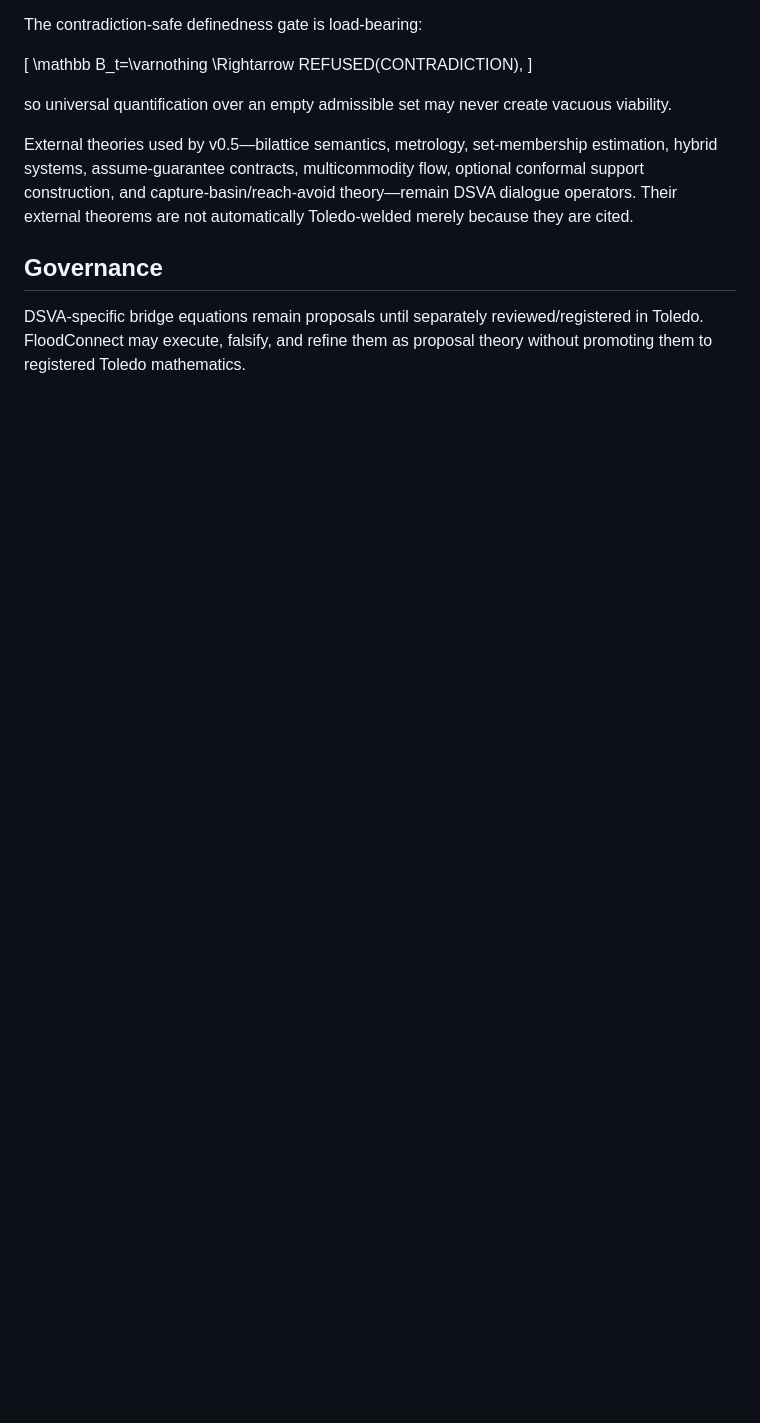
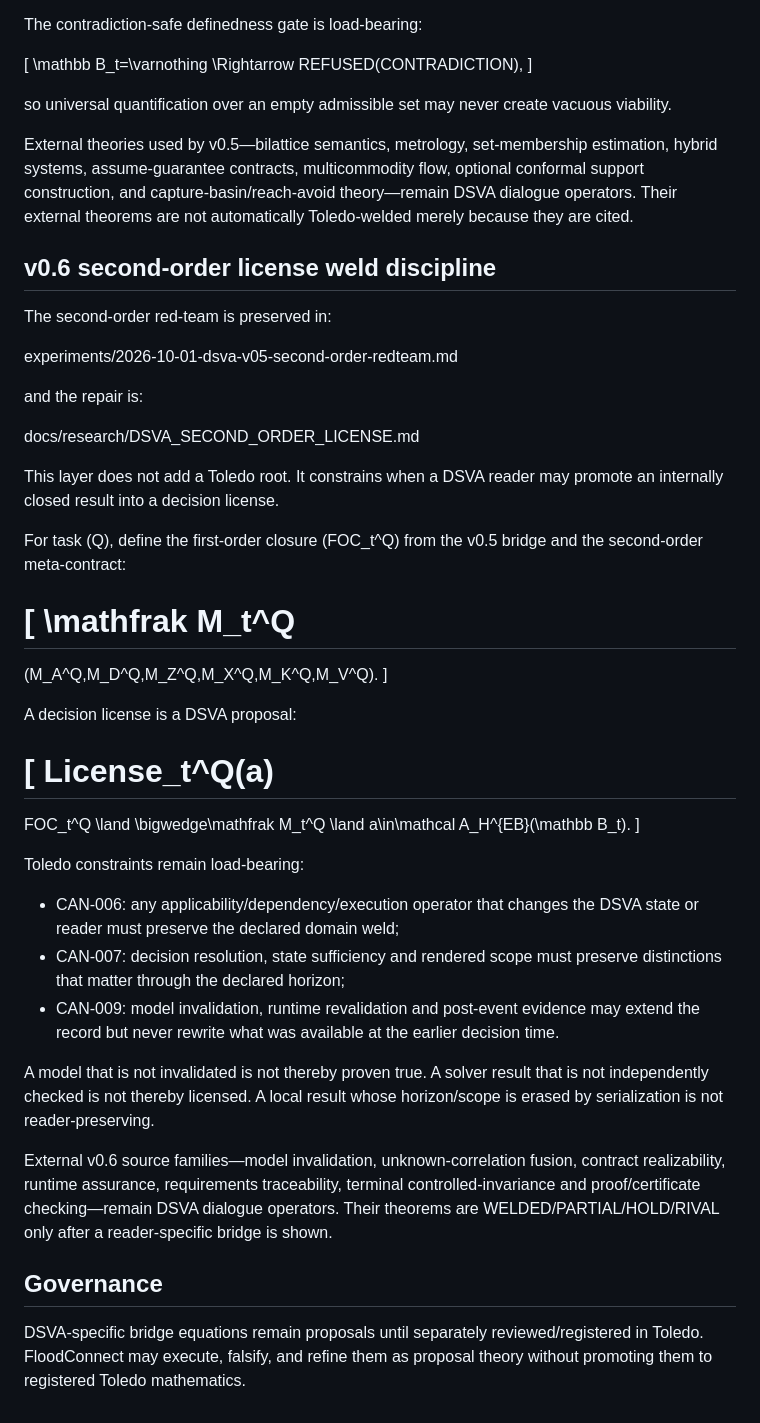
Before and after one commit to morrocwi/floodconnect, a Markdown page: docs/research/DSVA_TOLEDO_WELD.md, the part around the change. GitHub-like rendering; blank space fills up the shorter version.

Commit message:
Add v0.6 second-order Toledo weld discipline

```diff
--- a/docs/research/DSVA_TOLEDO_WELD.md
+++ b/docs/research/DSVA_TOLEDO_WELD.md
@@ -268,6 +268,49 @@ so universal quantification over an empty admissible set may never create vacuou
 External theories used by v0.5—bilattice semantics, metrology, set-membership estimation, hybrid systems, assume-guarantee contracts, multicommodity flow, optional conformal support construction, and capture-basin/reach-avoid theory—remain DSVA dialogue operators. Their external theorems are not automatically Toledo-welded merely because they are cited.
 
 
+## v0.6 second-order license weld discipline
+
+The second-order red-team is preserved in:
+
+experiments/2026-10-01-dsva-v05-second-order-redteam.md
+
+and the repair is:
+
+docs/research/DSVA_SECOND_ORDER_LICENSE.md
+
+This layer does not add a Toledo root. It constrains when a DSVA reader may promote an internally closed result into a decision license.
+
+For task \(Q\), define the first-order closure \(FOC_t^Q\) from the v0.5 bridge and the second-order meta-contract:
+
+\[
+\mathfrak M_t^Q
+=
+(M_A^Q,M_D^Q,M_Z^Q,M_X^Q,M_K^Q,M_V^Q).
+\]
+
+A decision license is a DSVA proposal:
+
+\[
+License_t^Q(a)
+=
+FOC_t^Q
+\land
+\bigwedge\mathfrak M_t^Q
+\land
+a\in\mathcal A_H^{EB}(\mathbb B_t).
+\]
+
+Toledo constraints remain load-bearing:
+
+- CAN-006: any applicability/dependency/execution operator that changes the DSVA state or reader must preserve the declared domain weld;
+- CAN-007: decision resolution, state sufficiency and rendered scope must preserve distinctions that matter through the declared horizon;
+- CAN-009: model invalidation, runtime revalidation and post-event evidence may extend the record but never rewrite what was available at the earlier decision time.
+
+A model that is not invalidated is not thereby proven true. A solver result that is not independently checked is not thereby licensed. A local result whose horizon/scope is erased by serialization is not reader-preserving.
+
+External v0.6 source families—model invalidation, unknown-correlation fusion, contract realizability, runtime assurance, requirements traceability, terminal controlled-invariance and proof/certificate checking—remain DSVA dialogue operators. Their theorems are WELDED/PARTIAL/HOLD/RIVAL only after a reader-specific bridge is shown.
+
+
 ## Governance
 
 DSVA-specific bridge equations remain proposals until separately reviewed/registered in Toledo. FloodConnect may execute, falsify, and refine them as proposal theory without promoting them to registered Toledo mathematics.
```
